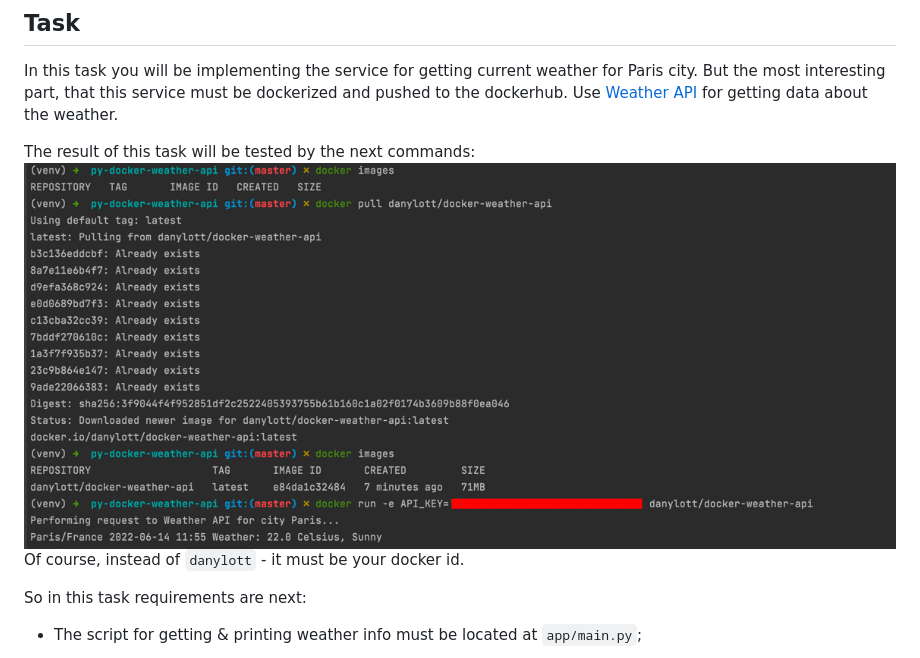
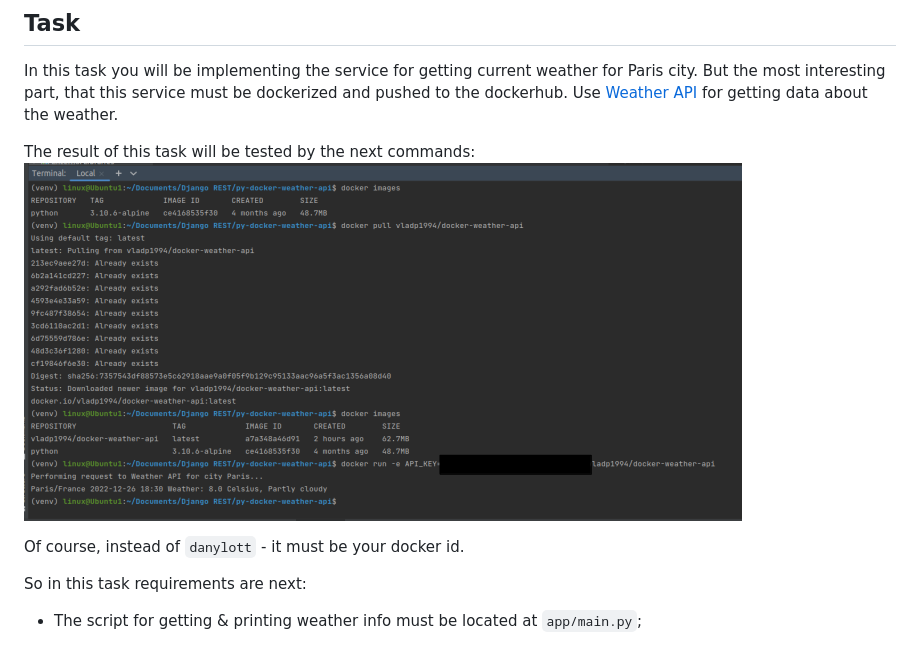
Before and after one commit to mate-academy/py-docker-weather-api, a Markdown page: README.md, the part around the change. Drawn GitHub-style; pictures changed too: img.png (added).

```diff
--- a/README.md
+++ b/README.md
@@ -11,7 +11,8 @@ and pushed to the dockerhub. Use [Weather API](https://www.weatherapi.com/docs/)
 data about the weather.
 
 The result of this task will be tested by the next commands:
-![img.png](result.png)
+![img.png](img.png)
+
 Of course, instead of `danylott` - it must be your docker id.
 
 So in this task requirements are next:
```
